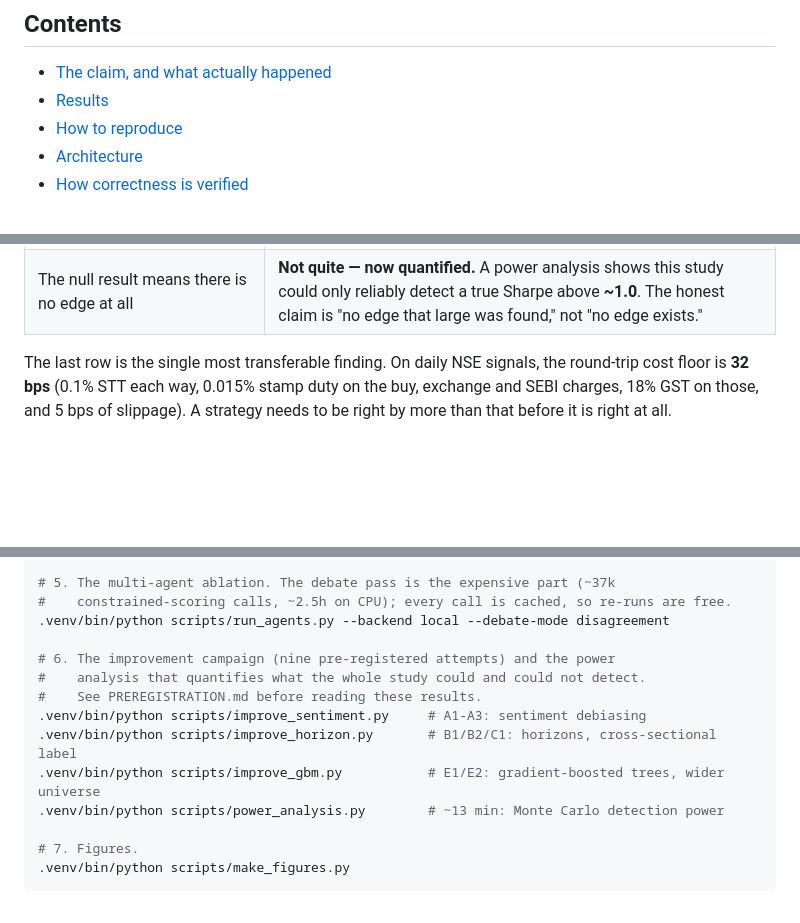
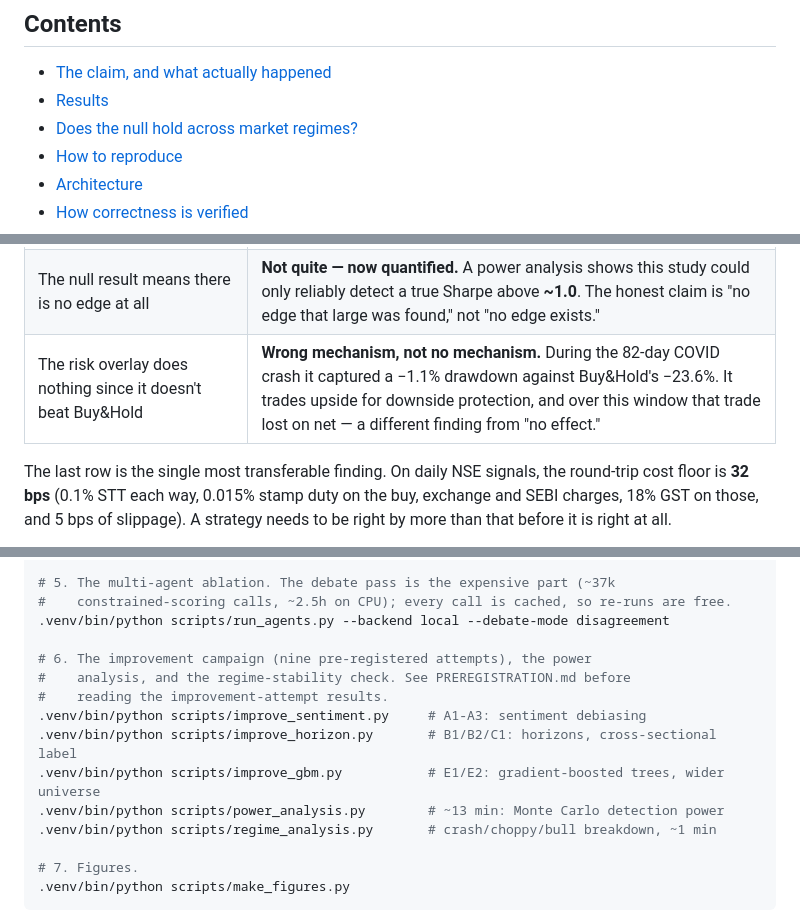
Before and after one commit to Vipluv01/nse-multi-agent-trading, a Markdown page: README.md, 3 parts joined by grey strips. Rendered like a GitHub page; blank space fills up the shorter version.

```diff
--- a/README.md
+++ b/README.md
@@ -15,6 +15,7 @@ Deflated Sharpe Ratio that charges the result for every configuration searched.
 
 - [The claim, and what actually happened](#the-claim-and-what-actually-happened)
 - [Results](#results)
+- [Does the null hold across market regimes?](#does-the-null-hold-across-market-regimes)
 - [How to reproduce](#how-to-reproduce)
 - [Architecture](#architecture)
 - [How correctness is verified](#how-correctness-is-verified)
@@ -52,6 +53,7 @@ deliberately unforgiving protocol.
 | Costs are a detail | **Emphatically false.** The mean-reversion baseline has a *gross* Sharpe of **+0.68** and a *net* Sharpe of **−1.41**. Its 223×/year turnover costs 36% of capital annually. |
 | Trying harder (more model classes, horizons, universe breadth) would find an edge | **Tested directly — no.** Nine further pre-registered attempts (GBM, wider universe, cross-sectional labels, longer horizons, debiasing) all failed; one briefly looked real before a units bug in the CI was caught and fixed. |
 | The null result means there is no edge at all | **Not quite — now quantified.** A power analysis shows this study could only reliably detect a true Sharpe above **~1.0**. The honest claim is "no edge that large was found," not "no edge exists." |
+| The risk overlay does nothing since it doesn't beat Buy&Hold | **Wrong mechanism, not no mechanism.** During the 82-day COVID crash it captured a −1.1% drawdown against Buy&Hold's −23.6%. It trades upside for downside protection, and over this window that trade lost on net — a different finding from "no effect." |
 
 The last row is the single most transferable finding. On daily NSE signals, the
 round-trip cost floor is **32 bps** (0.1% STT each way, 0.015% stamp duty on the buy,
@@ -301,13 +345,14 @@ wait && .venv/bin/python scripts/merge_news.py
 #    constrained-scoring calls, ~2.5h on CPU); every call is cached, so re-runs are free.
 .venv/bin/python scripts/run_agents.py --backend local --debate-mode disagreement
 
-# 6. The improvement campaign (nine pre-registered attempts) and the power
-#    analysis that quantifies what the whole study could and could not detect.
-#    See PREREGISTRATION.md before reading these results.
+# 6. The improvement campaign (nine pre-registered attempts), the power
+#    analysis, and the regime-stability check. See PREREGISTRATION.md before
+#    reading the improvement-attempt results.
 .venv/bin/python scripts/improve_sentiment.py     # A1-A3: sentiment debiasing
 .venv/bin/python scripts/improve_horizon.py       # B1/B2/C1: horizons, cross-sectional label
 .venv/bin/python scripts/improve_gbm.py           # E1/E2: gradient-boosted trees, wider universe
 .venv/bin/python scripts/power_analysis.py        # ~13 min: Monte Carlo detection power
+.venv/bin/python scripts/regime_analysis.py       # crash/choppy/bull breakdown, ~1 min
 
 # 7. Figures.
 .venv/bin/python scripts/make_figures.py
```
Also changed, not shown: other parts of README.md (+42 -0 lines), KNOWN_ISSUES.md (+18 -0 lines), results/figures/crash_drawdown.png (added), 5 other files.
